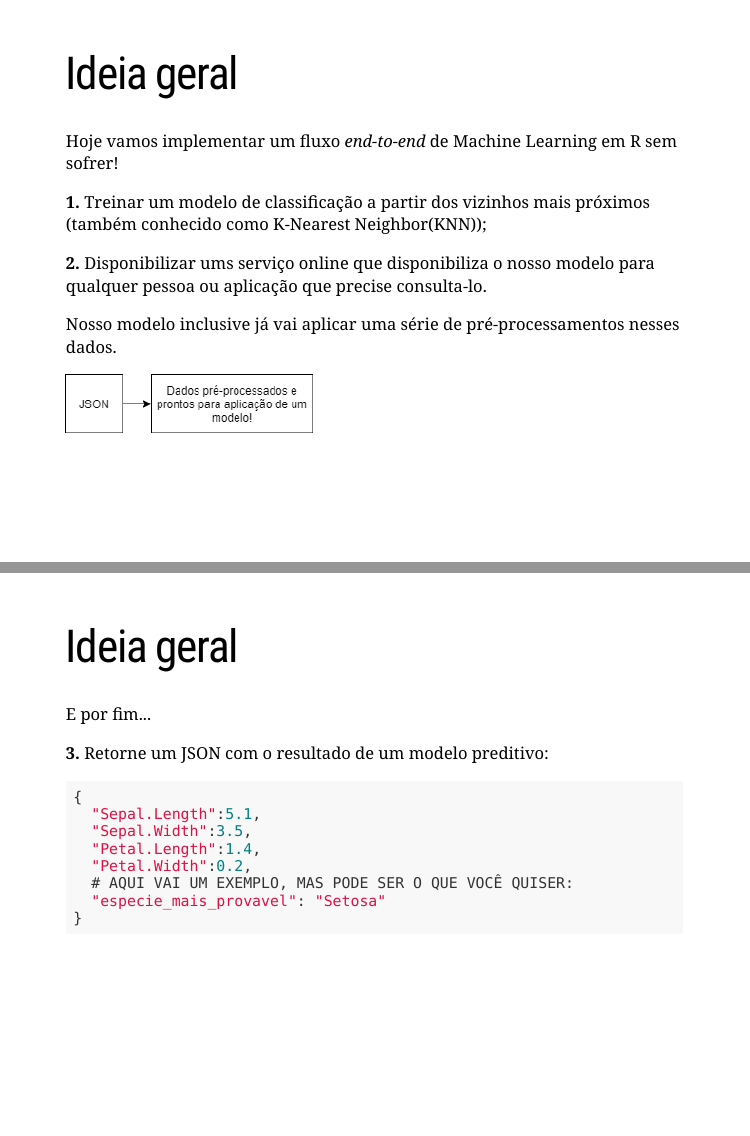
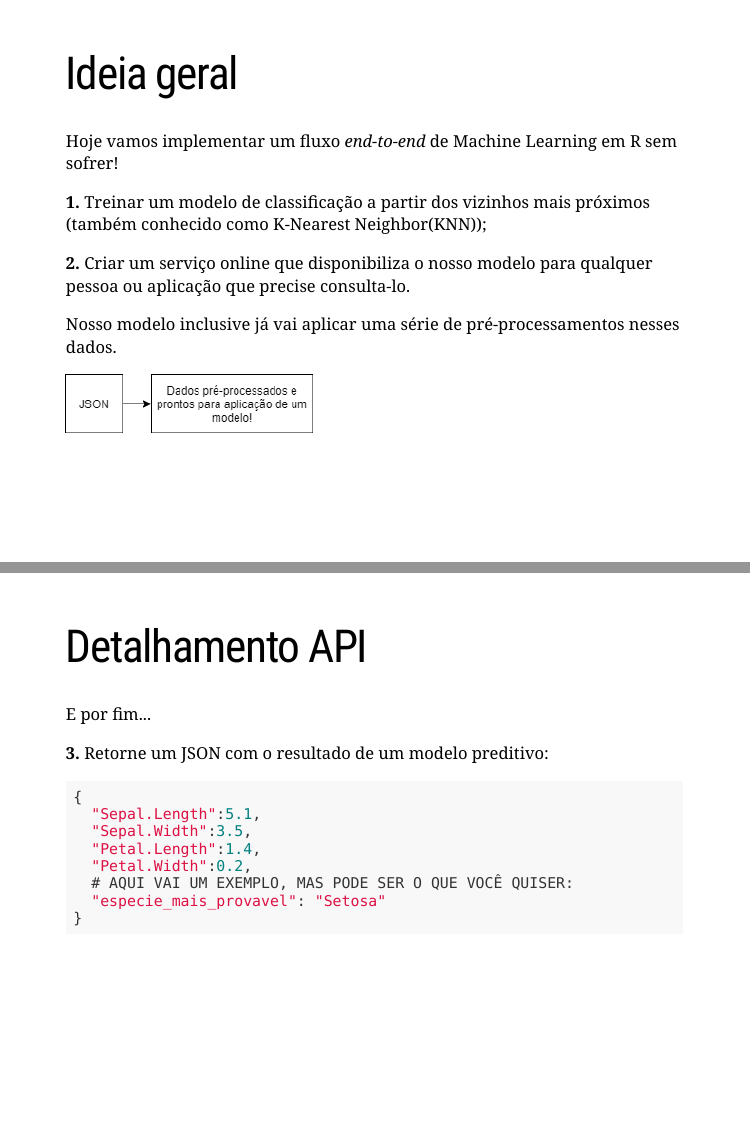
Before and after one commit to curso-r/deploy-machine-learning, an R Markdown document (index.Rmd): pages 3 and 6 of 15, joined at a grey line. Rendered offline with R 4.5, knitr and Pandoc, with nearby package versions; the code chunks are not run, so their results and figures are left out; the slides are laid out offline by our stand-in for remark.js, each with all of its steps uncovered, in fonts that may differ from those the slides ask for, and without slide numbers, shadows or browser add-ons.

Commit message:
corrige typos

```diff
--- a/index.Rmd
+++ b/index.Rmd
@@ -50,7 +50,7 @@ Hoje vamos implementar um fluxo _end-to-end_ de Machine Learning em R sem sofrer
 
 **1.** Treinar um modelo de classificação a partir dos vizinhos mais próximos (também conhecido como K-Nearest Neighbor(KNN));
 
-**2.** Disponibilizar ums serviço online que disponibiliza o nosso modelo para qualquer pessoa ou aplicação que precise consulta-lo.
+**2.** Criar um serviço online que disponibiliza o nosso modelo para qualquer pessoa ou aplicação que precise consulta-lo.
 
 --
 
@@ -99,7 +99,7 @@ knitr::include_graphics("imagem.png")
 
 ---
 
-# Ideia geral
+# Detalhamento API
 
 E por fim...
 
```
Also changed, not shown: index.html, index.Rmd (2 more changed lines).
